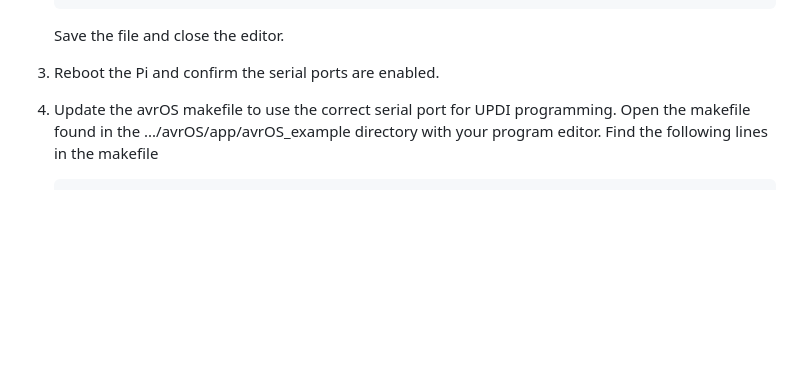
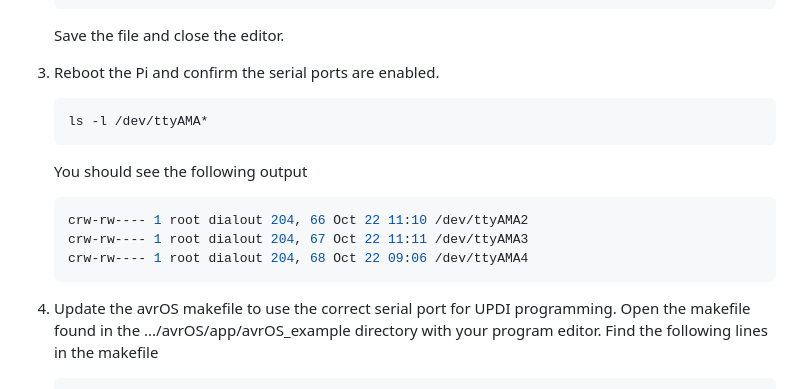
Before and after one commit to racerxr650r/avrOS, a Markdown page: doc/PI4_Dev_Station.md, the part around the change printed below. Drawn GitHub-style; blank space fills up the shorter version.

````diff
--- a/doc/PI4_Dev_Station.md
+++ b/doc/PI4_Dev_Station.md
@@ -105,6 +105,18 @@ This is what it should look like when you are done.
 
 3. Reboot the Pi and confirm the serial ports are enabled.
 
+   ```console
+   ls -l /dev/ttyAMA*
+   ```
+
+   You should see the following output
+
+   ```console
+   crw-rw---- 1 root dialout 204, 66 Oct 22 11:10 /dev/ttyAMA2
+   crw-rw---- 1 root dialout 204, 67 Oct 22 11:11 /dev/ttyAMA3
+   crw-rw---- 1 root dialout 204, 68 Oct 22 09:06 /dev/ttyAMA4
+   ```
+
 4. Update the avrOS makefile to use the correct serial port for UPDI programming.
    Open the makefile found in the .../avrOS/app/avrOS_example directory with your
    program editor. Find the following lines in the makefile
````
Also changed, not shown: other parts of doc/PI4_Dev_Station.md (+19 -2 lines), doc/images/Config_Term.jpg (added), doc/images/Console_Log_Terms.jpg (added), doc/images/Launch_Term.jpg (added), doc/images/Save_Config_Term.jpg (added), 1 other file.
